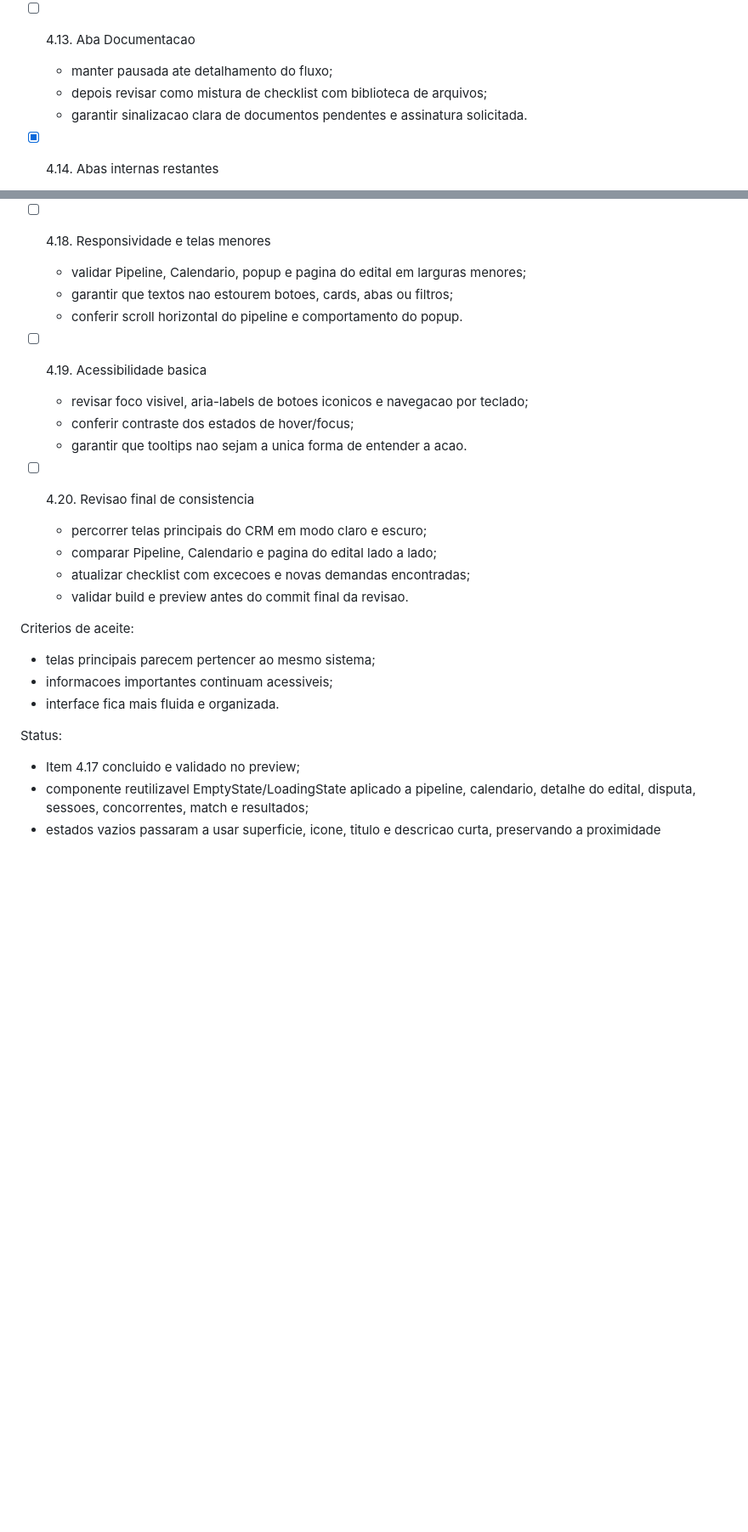
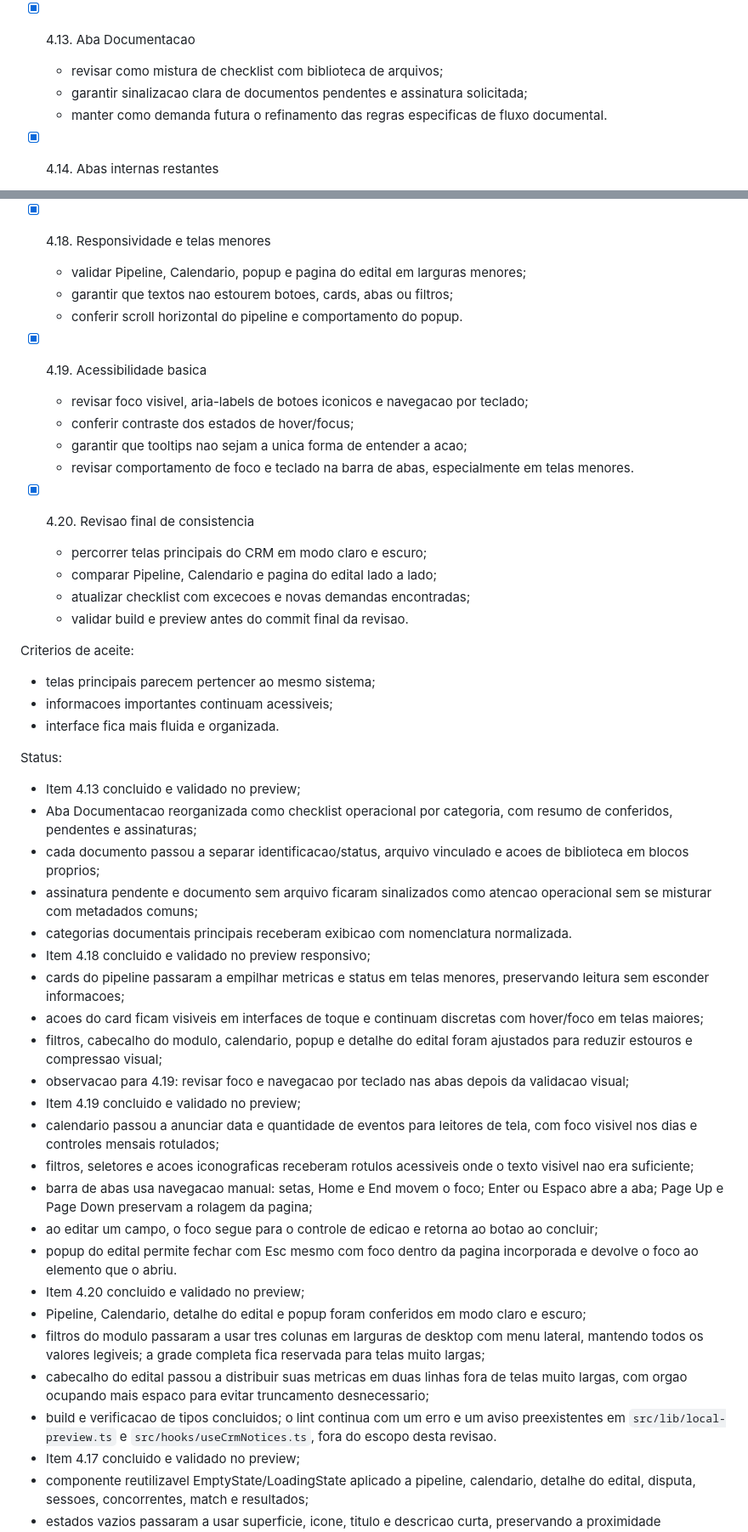
Before and after one commit to alvarosamp/RagMatchAvancado, a Markdown page: docs/crm-design-system/06-plano-execucao-redesign.md, 2 parts joined by grey strips. Shown at 85% size. GitHub-like rendering; blank space fills up the shorter version.

Commit message:
Atualiza checklist da revisao visual do CRM

```diff
--- a/docs/crm-design-system/06-plano-execucao-redesign.md
+++ b/docs/crm-design-system/06-plano-execucao-redesign.md
@@ -287,10 +287,10 @@ Checklist operacional:
   - manter valor total na parte inferior do card;
   - deixar pendente a nova solucao para lotes totalmente retirados ate detalharmos melhor as regras de negocio.
 
-- [ ] 4.13. Aba Documentacao
-  - manter pausada ate detalhamento do fluxo;
-  - depois revisar como mistura de checklist com biblioteca de arquivos;
-  - garantir sinalizacao clara de documentos pendentes e assinatura solicitada.
+- [x] 4.13. Aba Documentacao
+  - revisar como mistura de checklist com biblioteca de arquivos;
+  - garantir sinalizacao clara de documentos pendentes e assinatura solicitada;
+  - manter como demanda futura o refinamento das regras especificas de fluxo documental.
 
 - [x] 4.14. Abas internas restantes
   - revisar Historico, sessoes/agendamento, disputa, pos-disputa, resultados e abas em implementacao;
@@ -312,17 +312,18 @@ Checklist operacional:
   - revisar loaders para nao parecerem desconectados do restante do layout;
   - garantir que estados vazios indiquem proximidade operacional sem virar texto explicativo longo.
 
-- [ ] 4.18. Responsividade e telas menores
+- [x] 4.18. Responsividade e telas menores
   - validar Pipeline, Calendario, popup e pagina do edital em larguras menores;
   - garantir que textos nao estourem botoes, cards, abas ou filtros;
   - conferir scroll horizontal do pipeline e comportamento do popup.
 
-- [ ] 4.19. Acessibilidade basica
+- [x] 4.19. Acessibilidade basica
   - revisar foco visivel, aria-labels de botoes iconicos e navegacao por teclado;
   - conferir contraste dos estados de hover/focus;
-  - garantir que tooltips nao sejam a unica forma de entender a acao.
+  - garantir que tooltips nao sejam a unica forma de entender a acao;
+  - revisar comportamento de foco e teclado na barra de abas, especialmente em telas menores.
 
-- [ ] 4.20. Revisao final de consistencia
+- [x] 4.20. Revisao final de consistencia
   - percorrer telas principais do CRM em modo claro e escuro;
   - comparar Pipeline, Calendario e pagina do edital lado a lado;
   - atualizar checklist com excecoes e novas demandas encontradas;
@@ -336,6 +337,27 @@ Criterios de aceite:
 
 Status:
 
+- Item 4.13 concluido e validado no preview;
+- Aba Documentacao reorganizada como checklist operacional por categoria, com resumo de conferidos, pendentes e assinaturas;
+- cada documento passou a separar identificacao/status, arquivo vinculado e acoes de biblioteca em blocos proprios;
+- assinatura pendente e documento sem arquivo ficaram sinalizados como atencao operacional sem se misturar com metadados comuns;
+- categorias documentais principais receberam exibicao com nomenclatura normalizada.
+- Item 4.18 concluido e validado no preview responsivo;
+- cards do pipeline passaram a empilhar metricas e status em telas menores, preservando leitura sem esconder informacoes;
+- acoes do card ficam visiveis em interfaces de toque e continuam discretas com hover/foco em telas maiores;
+- filtros, cabecalho do modulo, calendario, popup e detalhe do edital foram ajustados para reduzir estouros e compressao visual;
+- observacao para 4.19: revisar foco e navegacao por teclado nas abas depois da validacao visual;
+- Item 4.19 concluido e validado no preview;
+- calendario passou a anunciar data e quantidade de eventos para leitores de tela, com foco visivel nos dias e controles mensais rotulados;
+- filtros, seletores e acoes iconograficas receberam rotulos acessiveis onde o texto visivel nao era suficiente;
+- barra de abas usa navegacao manual: setas, Home e End movem o foco; Enter ou Espaco abre a aba; Page Up e Page Down preservam a rolagem da pagina;
+- ao editar um campo, o foco segue para o controle de edicao e retorna ao botao ao concluir;
+- popup do edital permite fechar com Esc mesmo com foco dentro da pagina incorporada e devolve o foco ao elemento que o abriu.
+- Item 4.20 concluido e validado no preview;
+- Pipeline, Calendario, detalhe do edital e popup foram conferidos em modo claro e escuro;
+- filtros do modulo passaram a usar tres colunas em larguras de desktop com menu lateral, mantendo todos os valores legiveis; a grade completa fica reservada para telas muito largas;
+- cabecalho do edital passou a distribuir suas metricas em duas linhas fora de telas muito largas, com orgao ocupando mais espaco para evitar truncamento desnecessario;
+- build e verificacao de tipos concluidos; o lint continua com um erro e um aviso preexistentes em `src/lib/local-preview.ts` e `src/hooks/useCrmNotices.ts`, fora do escopo desta revisao.
 - Item 4.17 concluido e validado no preview;
 - componente reutilizavel EmptyState/LoadingState aplicado a pipeline, calendario, detalhe do edital, disputa, sessoes, concorrentes, match e resultados;
 - estados vazios passaram a usar superficie, icone, titulo e descricao curta, preservando a proximidade operacional;
```
